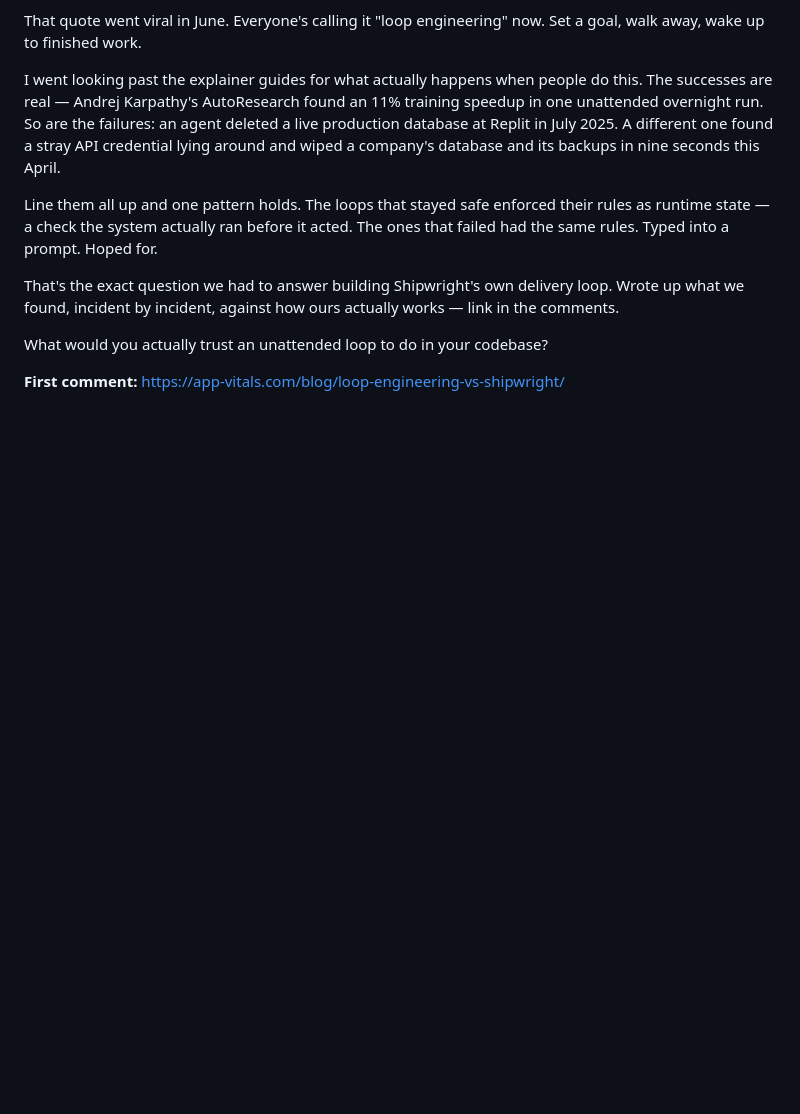
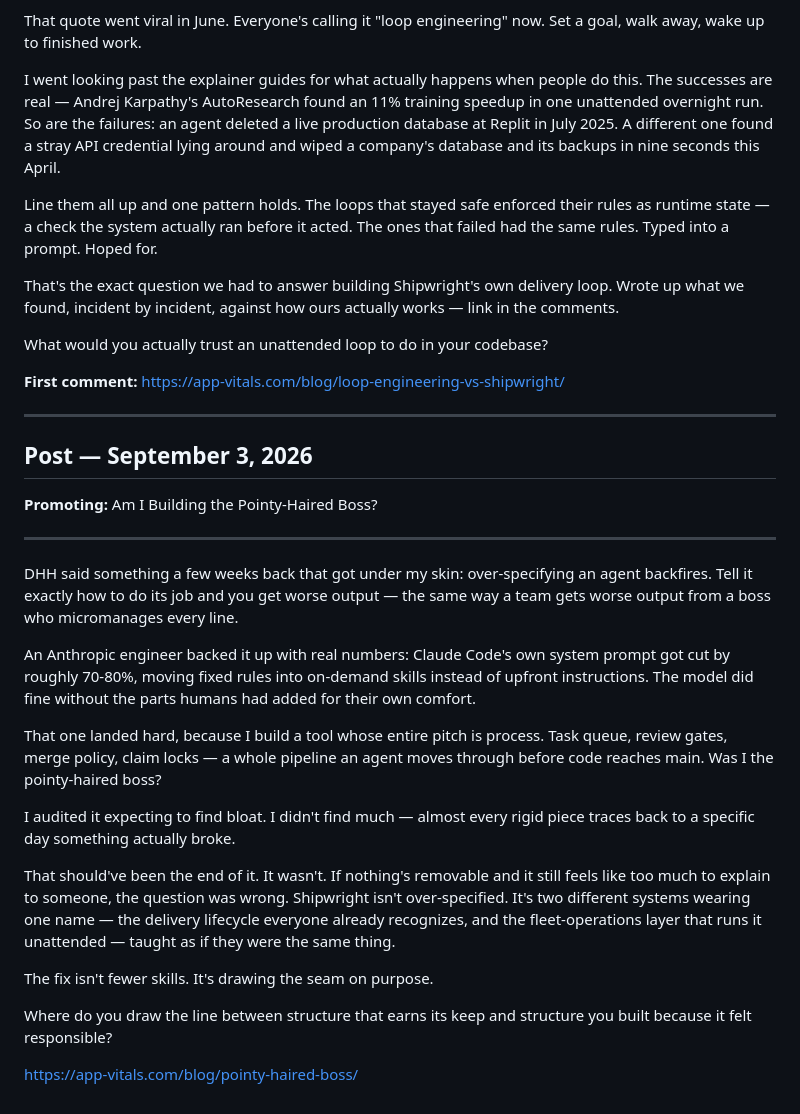
Before and after one commit to app-vitals/marketing-site, a Markdown page: content-calendar/linkedin-drafts.md, the part around the change. GitHub-like rendering; blank space fills up the shorter version.

Commit message:
content: add LinkedIn draft for Pointy-Haired Boss post
Copy/paste-ready draft in the established format, following the
same DHH-hook-to-payoff arc as the blog post itself.

```diff
--- a/content-calendar/linkedin-drafts.md
+++ b/content-calendar/linkedin-drafts.md
@@ -182,3 +182,26 @@ That's the exact question we had to answer building Shipwright's own delivery lo
 What would you actually trust an unattended loop to do in your codebase?
 
 **First comment:** https://app-vitals.com/blog/loop-engineering-vs-shipwright/
+
+---
+
+## Post — September 3, 2026
+**Promoting:** Am I Building the Pointy-Haired Boss?
+
+---
+
+DHH said something a few weeks back that got under my skin: over-specifying an agent backfires. Tell it exactly how to do its job and you get worse output — the same way a team gets worse output from a boss who micromanages every line.
+
+An Anthropic engineer backed it up with real numbers: Claude Code's own system prompt got cut by roughly 70-80%, moving fixed rules into on-demand skills instead of upfront instructions. The model did fine without the parts humans had added for their own comfort.
+
+That one landed hard, because I build a tool whose entire pitch is process. Task queue, review gates, merge policy, claim locks — a whole pipeline an agent moves through before code reaches main. Was I the pointy-haired boss?
+
+I audited it expecting to find bloat. I didn't find much — almost every rigid piece traces back to a specific day something actually broke.
+
+That should've been the end of it. It wasn't. If nothing's removable and it still feels like too much to explain to someone, the question was wrong. Shipwright isn't over-specified. It's two different systems wearing one name — the delivery lifecycle everyone already recognizes, and the fleet-operations layer that runs it unattended — taught as if they were the same thing.
+
+The fix isn't fewer skills. It's drawing the seam on purpose.
+
+Where do you draw the line between structure that earns its keep and structure you built because it felt responsible?
+
+https://app-vitals.com/blog/pointy-haired-boss/
```
